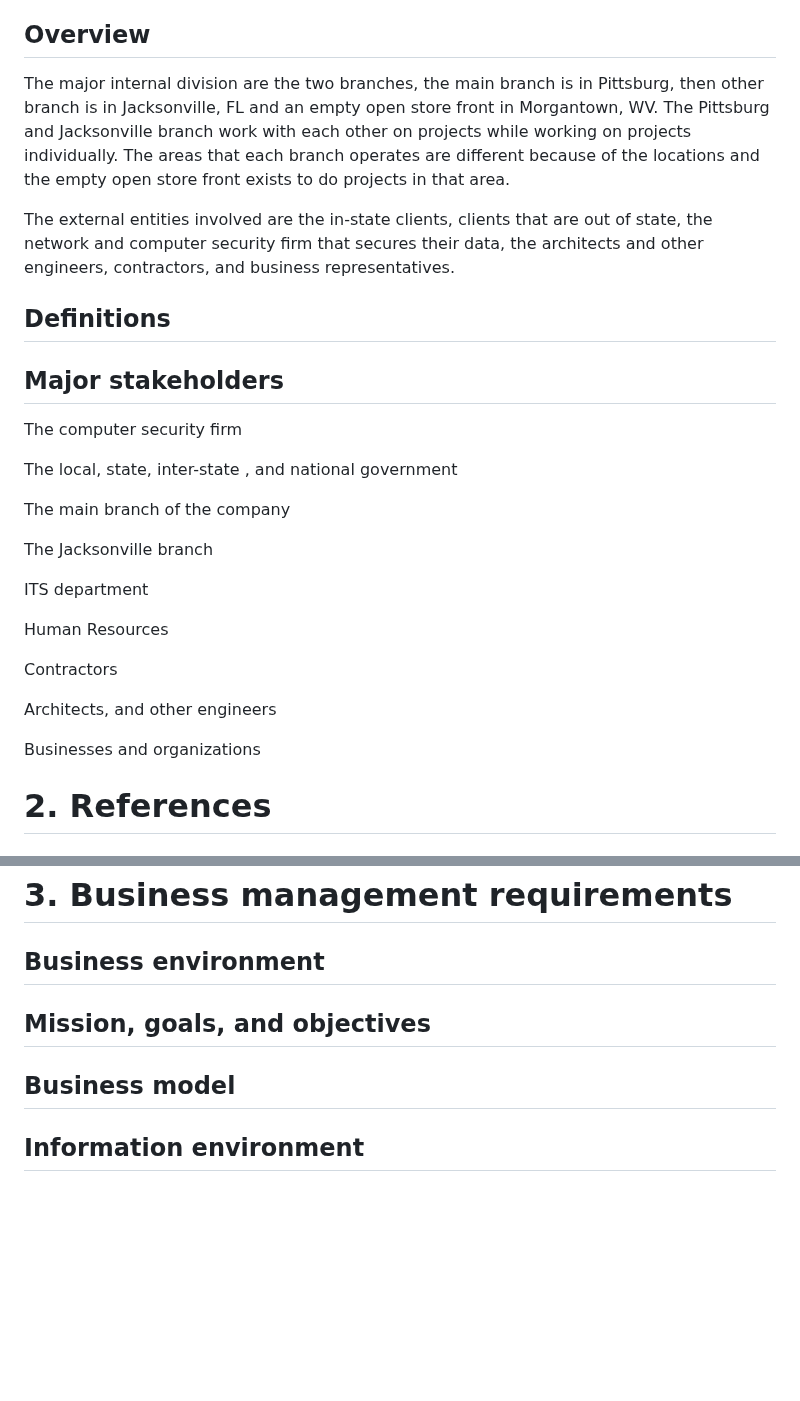
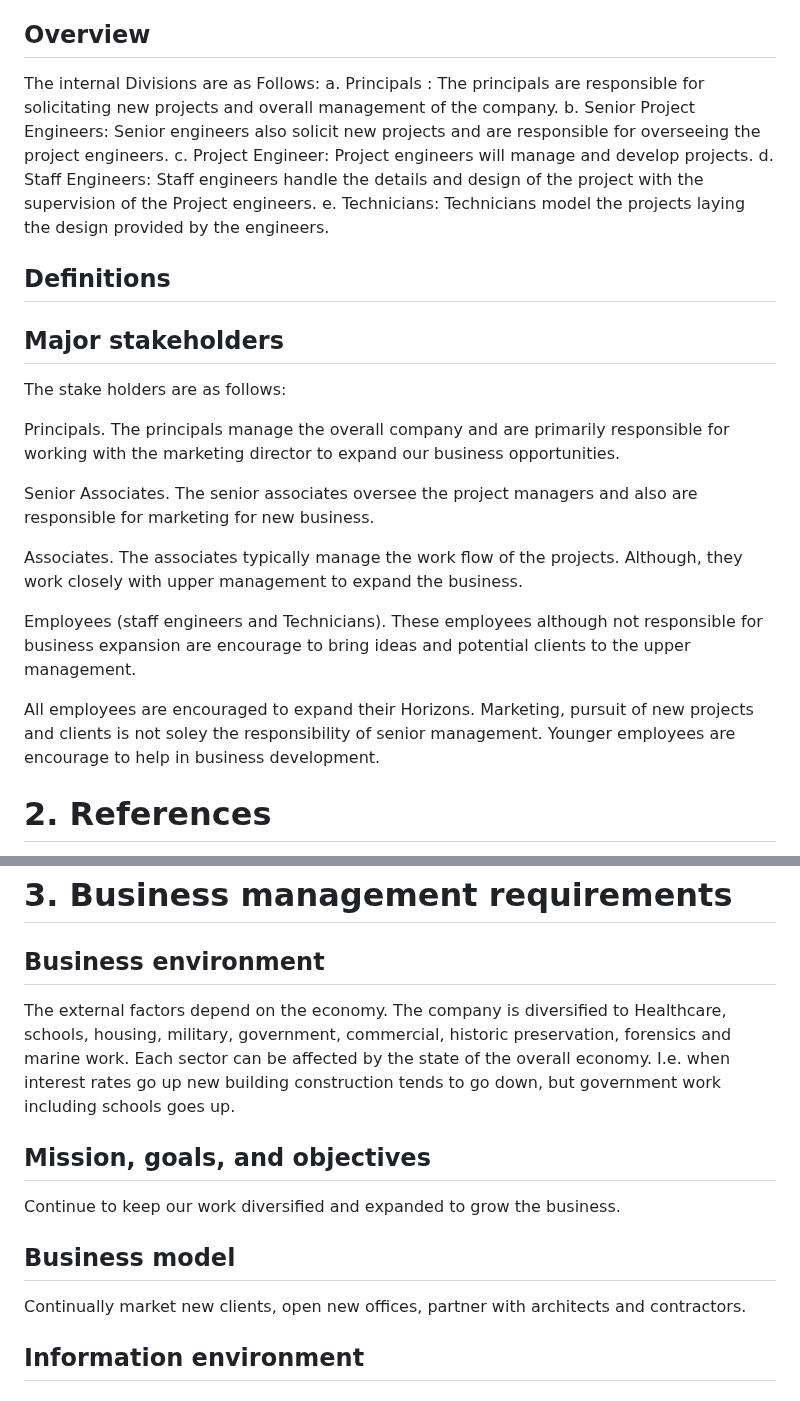
Before and after one commit to CEN-3073-KK/AES-Structural-Engineering, a Markdown page: Business Analysis.md, 2 parts joined by grey strips. Drawn GitHub-style; blank space fills up the shorter version.

```diff
--- a/Business Analysis.md
+++ b/Business Analysis.md
@@ -6,32 +6,31 @@ The Jacksonville branch for Atlantic Engineering Services needs more employees t
 The business domain that Atlantic Engineering Services is considered as is a structural engineering firm. The company inspects buildings for to see if the structural code it up to date and to see if there is no damage or violation, they restore buldings, climb buildings, and structurally design them as well as inspect process. What part of their business is being changed is how they represent themselves to customers and potential employees which affect their work load, manpower, and their reputation up-front. This would also affect the work load of human resources and the ITS team.
 
 ## Overview
-The major internal division are the two branches, the main branch is in Pittsburg, then other branch is in Jacksonville, FL and an empty open store front in Morgantown, WV. The Pittsburg and Jacksonville branch work with each other on projects while working on projects individually. The areas that each branch operates are different because of the locations and the empty open store front exists to do projects in that area.
 
-The external entities involved are the in-state clients, clients that are out of state, the network and computer security firm that secures their data, the architects and other engineers, contractors, and business representatives.
+The internal Divisions are as Follows:
+a.	Principals : The principals are responsible for solicitating new projects and overall management of the company.
+b.	Senior Project Engineers: Senior engineers also solicit new projects and are responsible for overseeing the project engineers.
+c.	Project Engineer: Project engineers will manage and develop projects.
+d.	Staff Engineers: Staff engineers handle the details and design of the project with the supervision of the Project engineers.
+e.	Technicians: Technicians model the projects laying the design provided by the engineers.
+
+
 
 ## Definitions
 
 ## Major stakeholders
 
-The computer security firm
+The stake holders are as follows:
 
-The local, state, inter-state , and national government
+Principals. The principals manage the overall company and are primarily responsible for working with the marketing director to expand our business opportunities.
 
-The main branch of the company
+Senior Associates.  The senior associates oversee the project managers and also are responsible for marketing for new business.
 
-The Jacksonville branch
+Associates.  The associates typically manage the work flow of the projects.  Although, they work closely with upper management to expand the business.
 
-ITS department
+Employees (staff engineers and Technicians).  These employees although not responsible for business expansion are encourage to bring ideas and potential clients to the upper management.
 
-Human Resources
-
-Contractors
-
-Architects, and other engineers
-
-Businesses and organizations
-
+All employees are encouraged to expand their Horizons.  Marketing, pursuit of new projects and clients is not soley the responsibility of senior management.  Younger employees are encourage to help in business development.
 
 # 2. References
 
@@ -51,10 +50,12 @@ Dominic ____
 # 3. Business management requirements
 ## Business environment
 
+The external factors depend on the economy.  The company is diversified to Healthcare, schools, housing, military, government, commercial, historic preservation, forensics and marine work.  Each sector can be affected by the state of the overall economy.  I.e. when interest rates go up new building construction tends to go down, but government work including schools goes up.
+
 ## Mission, goals, and objectives
-
+Continue to keep our work diversified and expanded to grow the business.
 ## Business model
-
+Continually market new clients, open new offices, partner with architects and contractors.
 ## Information environment
 
 # 4. Business operational requirements
```
